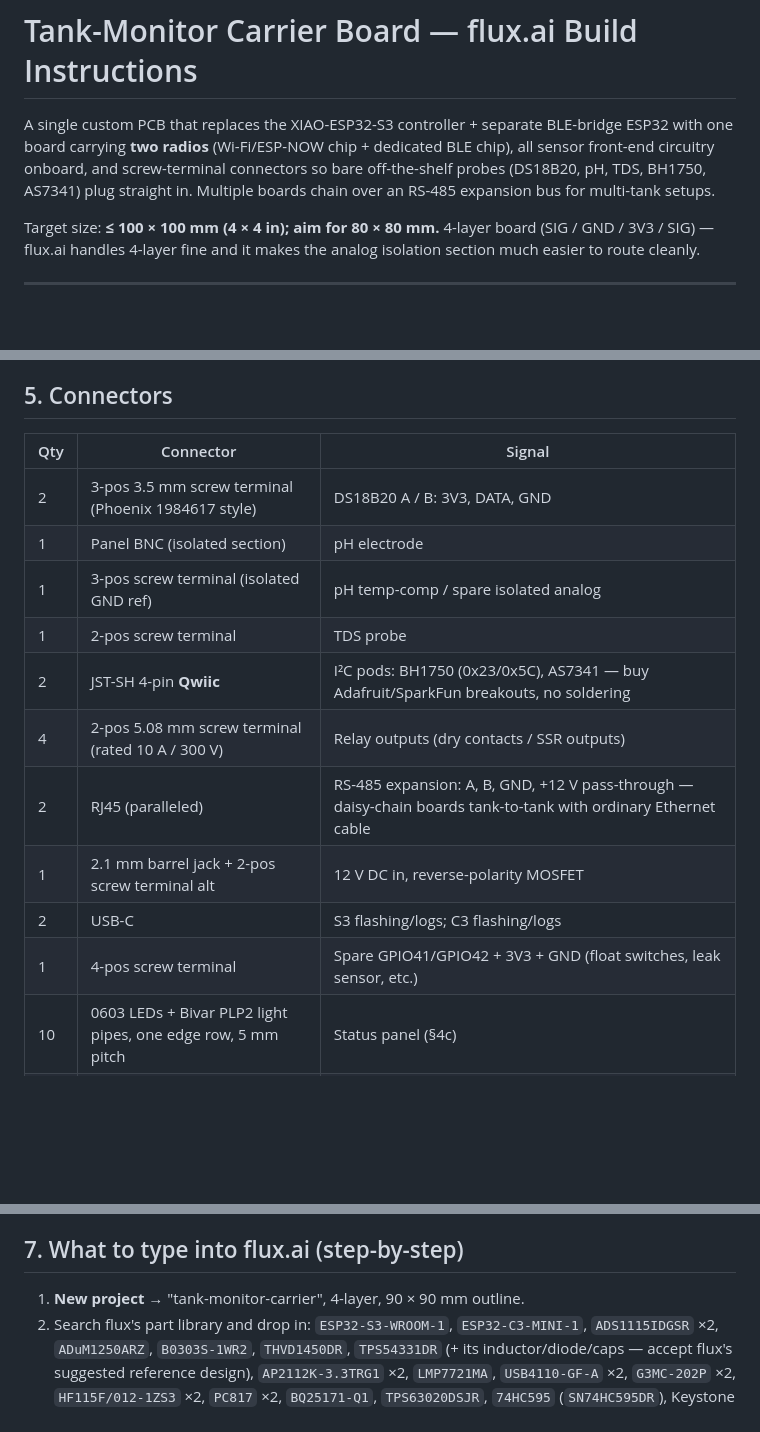
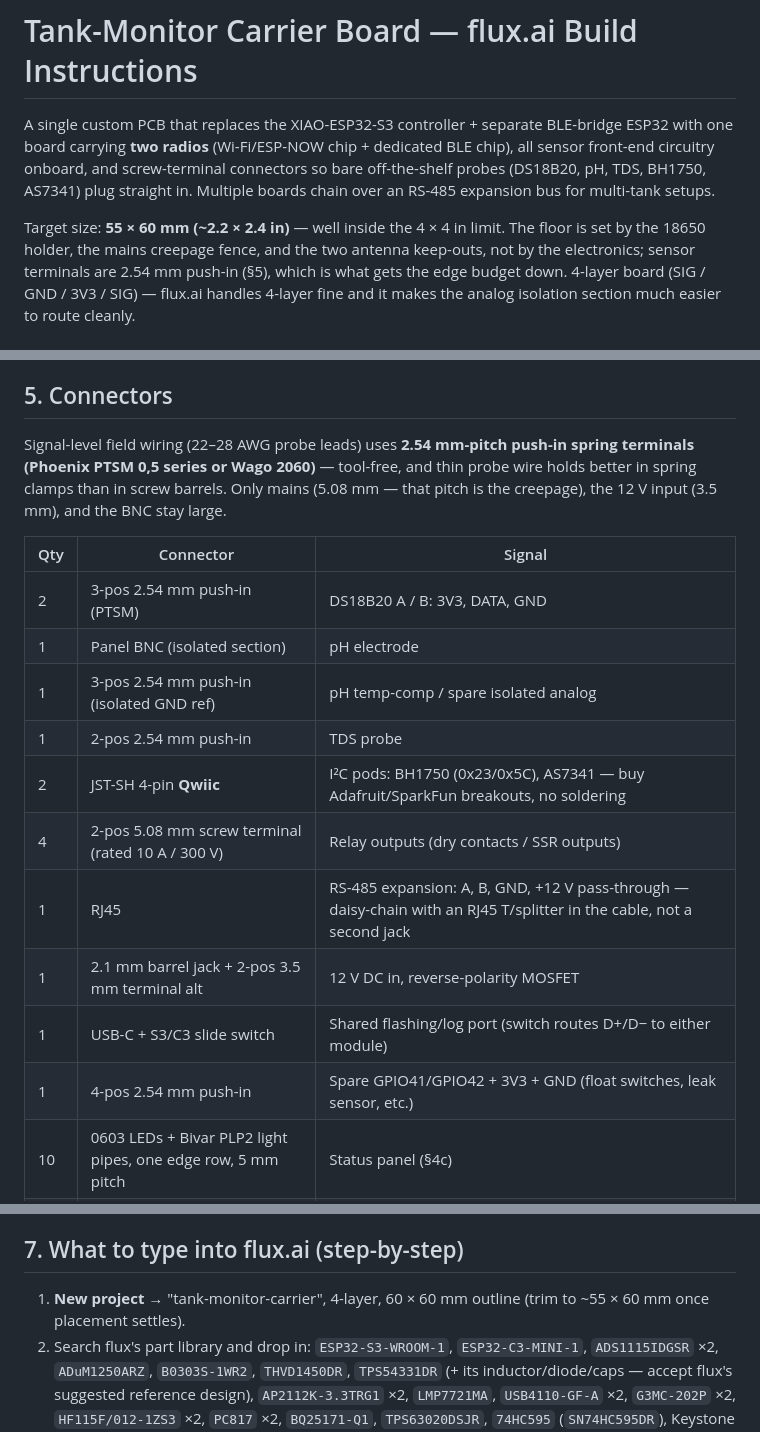
Before and after one commit to JoshuaSeidel/tank-monitor, a Markdown page: design/FLUX-PCB-SPEC.md, 3 parts joined by grey strips. Drawn GitHub-style; blank space fills up the shorter version.

Commit message:
Push-in terminals shrink the board to 55x60; the battery and creepage set the floor
Co-Authored-By: Claude Fable 5 <noreply@anthropic.com>

```diff
--- a/design/FLUX-PCB-SPEC.md
+++ b/design/FLUX-PCB-SPEC.md
@@ -6,7 +6,10 @@ all sensor front-end circuitry onboard, and screw-terminal connectors so bare
 off-the-shelf probes (DS18B20, pH, TDS, BH1750, AS7341) plug straight in.
 Multiple boards chain over an RS-485 expansion bus for multi-tank setups.
 
-Target size: **≤ 100 × 100 mm (4 × 4 in); aim for 80 × 80 mm.** 4-layer board
+Target size: **55 × 60 mm (~2.2 × 2.4 in)** — well inside the 4 × 4 in limit.
+The floor is set by the 18650 holder, the mains creepage fence, and the two
+antenna keep-outs, not by the electronics; sensor terminals are 2.54 mm
+push-in (§5), which is what gets the edge budget down. 4-layer board
 (SIG / GND / 3V3 / SIG) — flux.ai handles 4-layer fine and it makes the analog
 isolation section much easier to route cleanly.
 
@@ -197,18 +200,24 @@ label strip in `case/`.
 
 ## 5. Connectors
 
+Signal-level field wiring (22–28 AWG probe leads) uses **2.54 mm-pitch
+push-in spring terminals (Phoenix PTSM 0,5 series or Wago 2060)** — tool-free,
+and thin probe wire holds better in spring clamps than in screw barrels.
+Only mains (5.08 mm — that pitch is the creepage), the 12 V input (3.5 mm),
+and the BNC stay large.
+
 | Qty | Connector | Signal |
 |---|---|---|
-| 2 | 3-pos 3.5 mm screw terminal (Phoenix 1984617 style) | DS18B20 A / B: 3V3, DATA, GND |
+| 2 | 3-pos 2.54 mm push-in (PTSM) | DS18B20 A / B: 3V3, DATA, GND |
 | 1 | Panel BNC (isolated section) | pH electrode |
-| 1 | 3-pos screw terminal (isolated GND ref) | pH temp-comp / spare isolated analog |
-| 1 | 2-pos screw terminal | TDS probe |
+| 1 | 3-pos 2.54 mm push-in (isolated GND ref) | pH temp-comp / spare isolated analog |
+| 1 | 2-pos 2.54 mm push-in | TDS probe |
 | 2 | JST-SH 4-pin **Qwiic** | I²C pods: BH1750 (0x23/0x5C), AS7341 — buy Adafruit/SparkFun breakouts, no soldering |
 | 4 | 2-pos 5.08 mm screw terminal (rated 10 A / 300 V) | Relay outputs (dry contacts / SSR outputs) |
-| 2 | RJ45 (paralleled) | RS-485 expansion: A, B, GND, +12 V pass-through — daisy-chain boards tank-to-tank with ordinary Ethernet cable |
-| 1 | 2.1 mm barrel jack + 2-pos screw terminal alt | 12 V DC in, reverse-polarity MOSFET |
-| 2 | USB-C | S3 flashing/logs; C3 flashing/logs |
-| 1 | 4-pos screw terminal | Spare GPIO41/GPIO42 + 3V3 + GND (float switches, leak sensor, etc.) |
+| 1 | RJ45 | RS-485 expansion: A, B, GND, +12 V pass-through — daisy-chain with an RJ45 T/splitter in the cable, not a second jack |
+| 1 | 2.1 mm barrel jack + 2-pos 3.5 mm terminal alt | 12 V DC in, reverse-polarity MOSFET |
+| 1 | USB-C + S3/C3 slide switch | Shared flashing/log port (switch routes D+/D− to either module) |
+| 1 | 4-pos 2.54 mm push-in | Spare GPIO41/GPIO42 + 3V3 + GND (float switches, leak sensor, etc.) |
 | 10 | 0603 LEDs + Bivar PLP2 light pipes, one edge row, 5 mm pitch | Status panel (§4c) |
 | 1 | Keystone 1042 18650 holder (board-mount) | LiFePO₄ backup cell (§4b) |
 
@@ -228,7 +237,8 @@ GPIO** (e.g. "TEMP-A GPIO6"), and polarity marks.
 
 ## 7. What to type into flux.ai (step-by-step)
 
-1. **New project** → "tank-monitor-carrier", 4-layer, 90 × 90 mm outline.
+1. **New project** → "tank-monitor-carrier", 4-layer, 60 × 60 mm outline
+   (trim to ~55 × 60 mm once placement settles).
 2. Search flux's part library and drop in: `ESP32-S3-WROOM-1`, `ESP32-C3-MINI-1`,
    `ADS1115IDGSR` ×2, `ADuM1250ARZ`, `B0303S-1WR2`, `THVD1450DR`, `TPS54331DR`
    (+ its inductor/diode/caps — accept flux's suggested reference design),
```
